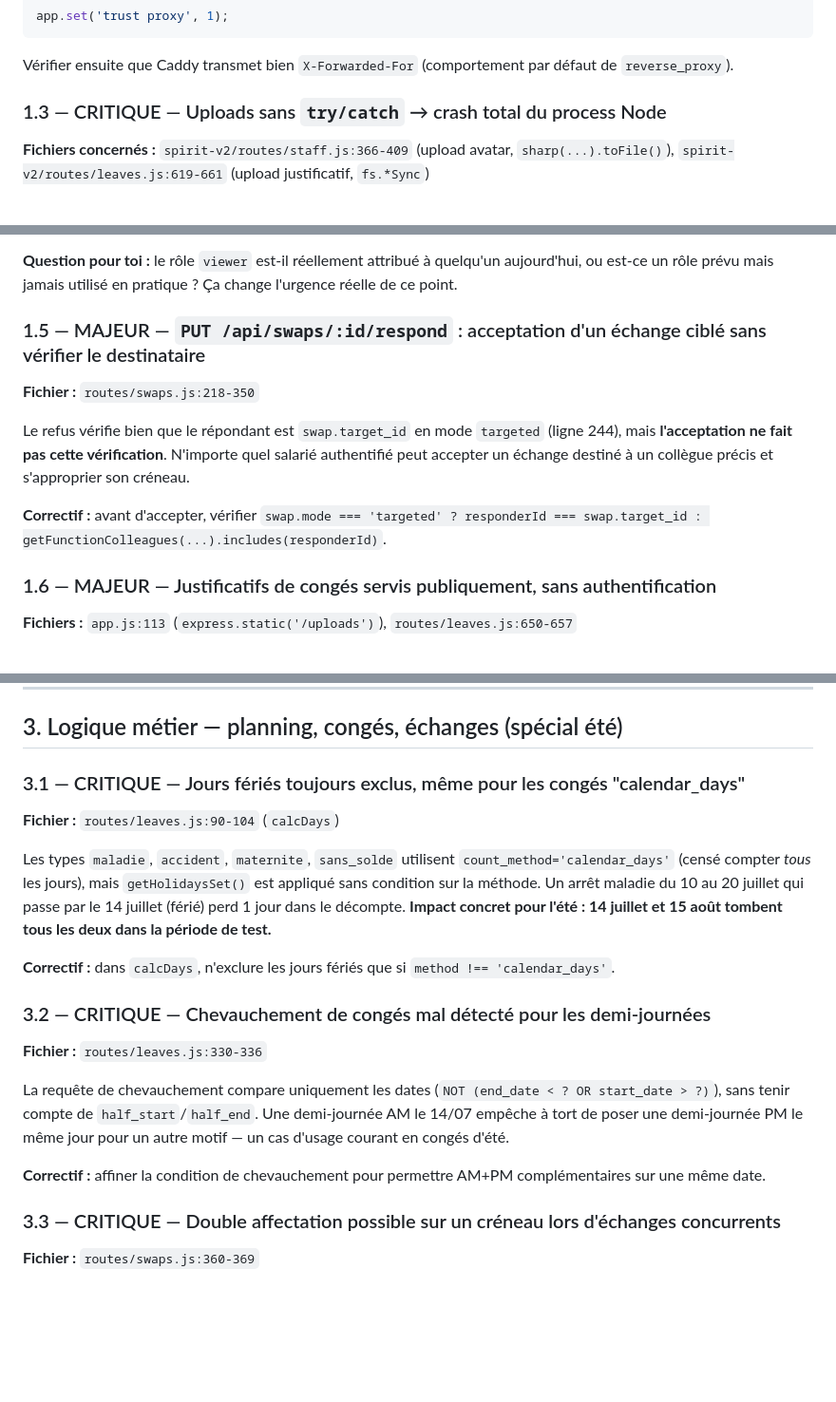
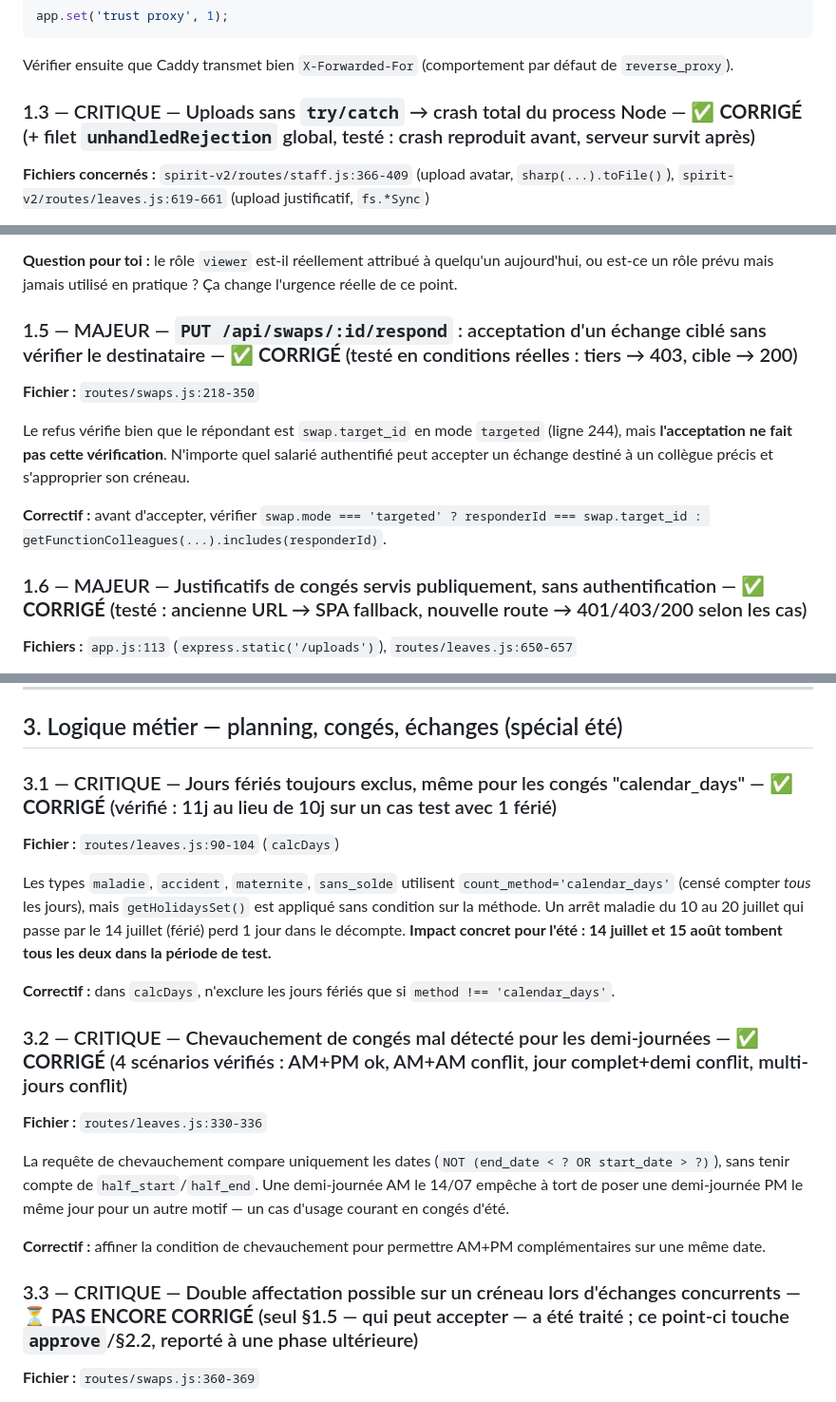
Before and after one commit to BxN-26/Mineral_Plan, a Markdown page: Doc_techniques/audit_pre_ete_2026.md, 3 parts joined by grey strips. Shown at 95% size. Rendered like a GitHub page; blank space fills up the shorter version.

````diff
--- a/Doc_techniques/audit_pre_ete_2026.md
+++ b/Doc_techniques/audit_pre_ete_2026.md
@@ -40,7 +47,7 @@ app.set('trust proxy', 1);
 ```
 Vérifier ensuite que Caddy transmet bien `X-Forwarded-For` (comportement par défaut de `reverse_proxy`).
 
-### 1.3 — CRITIQUE — Uploads sans `try/catch` → crash total du process Node
+### 1.3 — CRITIQUE — Uploads sans `try/catch` → crash total du process Node — ✅ **CORRIGÉ** (+ filet `unhandledRejection` global, testé : crash reproduit avant, serveur survit après)
 **Fichiers concernés :** `spirit-v2/routes/staff.js:366-409` (upload avatar, `sharp(...).toFile()`), `spirit-v2/routes/leaves.js:619-661` (upload justificatif, `fs.*Sync`)
 
 Ces handlers sont `async` mais Express 4 ne rattrape pas les rejets de promesse non gérés. Sous Node 22, une exception non catchée dans un handler async (fichier corrompu que `sharp` refuse de décoder, disque plein) **termine tout le process** — coupe l'accès à l'application pour tout le monde, pas juste la requête fautive. Avec des uploads répétés de photos/justificatifs cet été, le risque n'est pas négligeable.
@@ -59,14 +66,14 @@ Le code vérifie systématiquement `role === 'staff'` pour restreindre l'accès
 
 **Question pour toi :** le rôle `viewer` est-il réellement attribué à quelqu'un aujourd'hui, ou est-ce un rôle prévu mais jamais utilisé en pratique ? Ça change l'urgence réelle de ce point.
 
-### 1.5 — MAJEUR — `PUT /api/swaps/:id/respond` : acceptation d'un échange ciblé sans vérifier le destinataire
+### 1.5 — MAJEUR — `PUT /api/swaps/:id/respond` : acceptation d'un échange ciblé sans vérifier le destinataire — ✅ **CORRIGÉ** (testé en conditions réelles : tiers → 403, cible → 200)
 **Fichier :** `routes/swaps.js:218-350`
 
 Le refus vérifie bien que le répondant est `swap.target_id` en mode `targeted` (ligne 244), mais **l'acceptation ne fait pas cette vérification**. N'importe quel salarié authentifié peut accepter un échange destiné à un collègue précis et s'approprier son créneau.
 
 **Correctif :** avant d'accepter, vérifier `swap.mode === 'targeted' ? responderId === swap.target_id : getFunctionColleagues(...).includes(responderId)`.
 
-### 1.6 — MAJEUR — Justificatifs de congés servis publiquement, sans authentification
+### 1.6 — MAJEUR — Justificatifs de congés servis publiquement, sans authentification — ✅ **CORRIGÉ** (testé : ancienne URL → SPA fallback, nouvelle route → 401/403/200 selon les cas)
 **Fichiers :** `app.js:113` (`express.static('/uploads')`), `routes/leaves.js:650-657`
 
 Les certificats médicaux/justificatifs uploadés (`/uploads/documents/leave_{id}_{timestamp}.jpg|pdf`) sont accessibles à quiconque connaît ou devine l'URL, **sans aucune session**. Le nom de fichier est prévisible (id séquentiel + timestamp).
@@ -148,21 +155,21 @@ Colonnes `n1/n2/n3_*`, `half_start/half_end`, `document_url` sur `leaves` · tou
 
 ## 3. Logique métier — planning, congés, échanges (spécial été)
 
-### 3.1 — CRITIQUE — Jours fériés toujours exclus, même pour les congés "calendar_days"
+### 3.1 — CRITIQUE — Jours fériés toujours exclus, même pour les congés "calendar_days" — ✅ **CORRIGÉ** (vérifié : 11j au lieu de 10j sur un cas test avec 1 férié)
 **Fichier :** `routes/leaves.js:90-104` (`calcDays`)
 
 Les types `maladie`, `accident`, `maternite`, `sans_solde` utilisent `count_method='calendar_days'` (censé compter *tous* les jours), mais `getHolidaysSet()` est appliqué sans condition sur la méthode. Un arrêt maladie du 10 au 20 juillet qui passe par le 14 juillet (férié) perd 1 jour dans le décompte. **Impact concret pour l'été : 14 juillet et 15 août tombent tous les deux dans la période de test.**
 
 **Correctif :** dans `calcDays`, n'exclure les jours fériés que si `method !== 'calendar_days'`.
 
-### 3.2 — CRITIQUE — Chevauchement de congés mal détecté pour les demi-journées
+### 3.2 — CRITIQUE — Chevauchement de congés mal détecté pour les demi-journées — ✅ **CORRIGÉ** (4 scénarios vérifiés : AM+PM ok, AM+AM conflit, jour complet+demi conflit, multi-jours conflit)
 **Fichier :** `routes/leaves.js:330-336`
 
 La requête de chevauchement compare uniquement les dates (`NOT (end_date < ? OR start_date > ?)`), sans tenir compte de `half_start`/`half_end`. Une demi-journée AM le 14/07 empêche à tort de poser une demi-journée PM le même jour pour un autre motif — un cas d'usage courant en congés d'été.
 
 **Correctif :** affiner la condition de chevauchement pour permettre AM+PM complémentaires sur une même date.
 
-### 3.3 — CRITIQUE — Double affectation possible sur un créneau lors d'échanges concurrents
+### 3.3 — CRITIQUE — Double affectation possible sur un créneau lors d'échanges concurrents — ⏳ **PAS ENCORE CORRIGÉ** (seul §1.5 — qui peut accepter — a été traité ; ce point-ci touche `approve`/§2.2, reporté à une phase ultérieure)
 **Fichier :** `routes/swaps.js:360-369`
 
 Rien n'empêche deux demandes d'échange `open` d'exister pour le même créneau (pas de contrainte d'unicité requester+week+day+hour). Si un manager approuve les deux (matchées par deux collègues différents), la 1ère approbation supprime le créneau original et ajoute le 1er remplaçant ; la 2e ne trouve plus rien à retirer (échec silencieux, voir §2.2) mais ajoute quand même le 2e remplaçant → **deux personnes sur le même créneau**. Risque réel en période de forte activité de swaps + congés simultanés cet été.
````
Also changed, not shown: other parts of Doc_techniques/audit_pre_ete_2026.md (+28 -17 lines), Doc_techniques/tests_manuels_phase0_1.md (added, +164 -0 lines).
